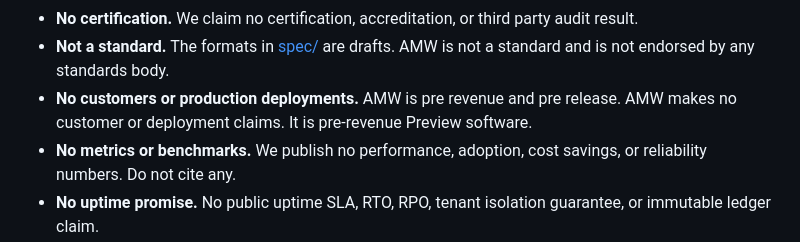
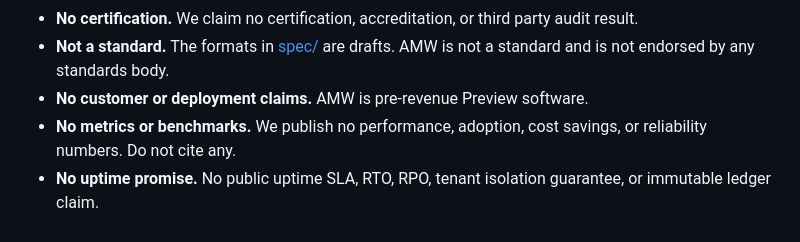
Before and after one commit to agentmiddleware/agent-middleware, a Markdown page: competition-kit/CLAIMS.md, the part around the change. Drawn GitHub-style.

Commit message:
docs(competition-kit): tidy customer/deployment bullet

```diff
--- a/competition-kit/CLAIMS.md
+++ b/competition-kit/CLAIMS.md
@@ -56,9 +56,7 @@ Each claim points at where it is stated or implemented in this repository.
   party audit result.
 - **Not a standard.** The formats in [spec/](../spec/) are drafts. AMW is not a
   standard and is not endorsed by any standards body.
-- **No customers or production deployments.** AMW is pre revenue and pre
-  release.
-  AMW makes no customer or deployment claims. It is pre-revenue Preview software.
+- **No customer or deployment claims.** AMW is pre-revenue Preview software.
 - **No metrics or benchmarks.** We publish no performance, adoption, cost
   savings, or reliability numbers. Do not cite any.
 - **No uptime promise.** No public uptime SLA, RTO, RPO, tenant isolation
```
